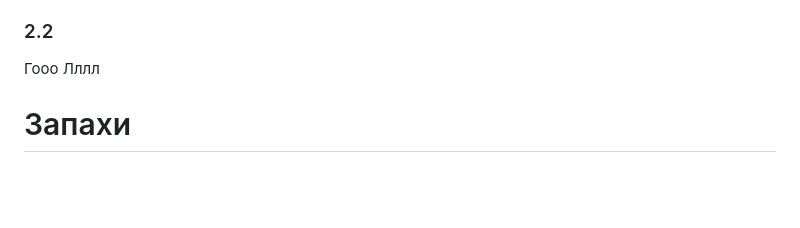
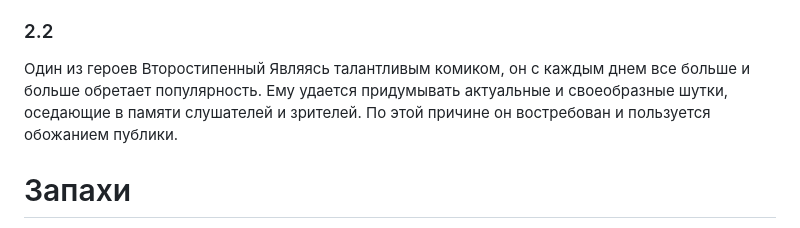
Before and after one commit to Story987/pos800, a Markdown page: docs/Line1/VavilonVIP.md, the part around the change. GitHub-like rendering; blank space fills up the shorter version.

Commit message:
MAGNETO sync: 2026-10-09 13:40:49

```diff
--- a/docs/Line1/VavilonVIP.md
+++ b/docs/Line1/VavilonVIP.md
@@ -45,8 +45,8 @@ Sync Embeds репозиторий https://github.com/uthvah/sync-embeds
 7. Муза-провокатор — задаю неудобные вопросы: "А точно ли герой поступил бы так?", "Что если убить этого персонажа?", "А читателю не станет скучно?"
 
 ### 2.2
-Гооо
-Лллл
+Один из героев Второстипенный
+Являясь талантливым комиком, он с каждым днем все больше и больше обретает популярность. Ему удается придумывать актуальные и своеобразные шутки, оседающие в памяти слушателей и зрителей. По этой причине он востребован и пользуется обожанием публики.
 # Запахи
 Сенсорный ряд и запахи:
 не вошел специфический букет ароматов — запах речного ила, мазута и прелой воды, смешивающийся со специфическим суховеем и соляной пылью с карьера. Этот тактильно-обонятельный маркер делает сцену живой.
```
